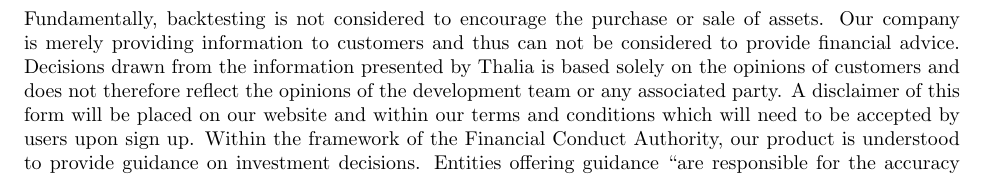
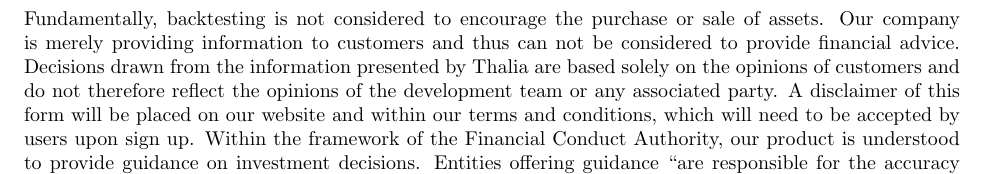
Before and after one commit to Veluga/Thalia-Backtesting-Tool, a LaTeX document (Report/03Requirements/requirements.tex): part of page 7 of 7, cut so that both start at the same text. Compiled offline with pdfLaTeX.

Commit message:
Update Report/03Requirements/requirements.tex

```diff
--- a/Report/03Requirements/requirements.tex
+++ b/Report/03Requirements/requirements.tex
@@ -257,7 +257,7 @@ These assumptions lead to our company being profitable by mid 2021. A time to pr
 
 \subsubsection{Legal}
 
-Fundamentally, backtesting is not considered to encourage the purchase or sale of assets. Our company is merely providing information to customers and thus can not be considered to provide financial advice. Decisions drawn from the information presented by Thalia is based solely on the opinions of customers and does not therefore reflect the opinions of the development team or any associated party. A disclaimer of this form will be placed on our website and within our terms and conditions which will need to be accepted by users upon sign up.
+Fundamentally, backtesting is not considered to encourage the purchase or sale of assets. Our company is merely providing information to customers and thus can not be considered to provide financial advice. Decisions drawn from the information presented by Thalia are based solely on the opinions of customers and do not therefore reflect the opinions of the development team or any associated party. A disclaimer of this form will be placed on our website and within our terms and conditions, which will need to be accepted by users upon sign up.
 Within the framework of the Financial Conduct Authority, our product is understood to provide guidance on investment decisions. Entities offering guidance ``are responsible for the accuracy and quality of the information they provide`` \cite{fca_guidance_advice}. Thus, it is paramount that the information provided by our tool is accurate.
 
 Our research has not revealed any other potential legal issues with our service. Given correctness of our calculations, we thus consider this project to be legally feasible.
```
